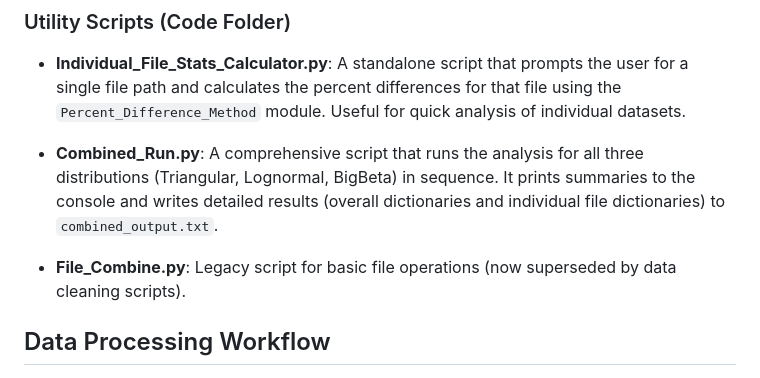
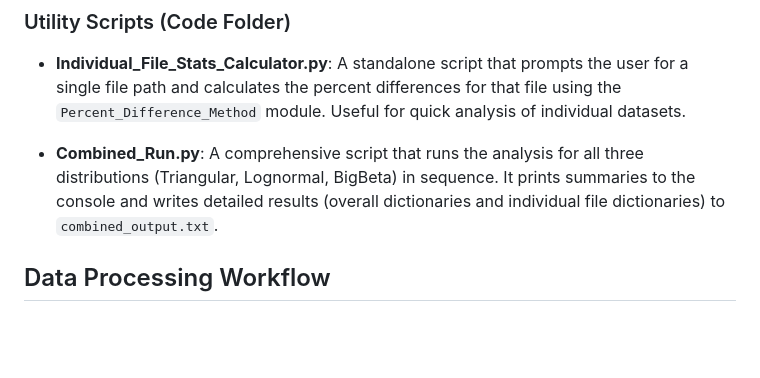
Before and after one commit to Aidan303/Project-Prediction-Analysis, a Markdown page: README.md, the part around the change. Rendered like a GitHub page; blank space fills up the shorter version.

Commit message:
Update README to remove legacy script mention
Removed legacy File_Combine.py reference from README.

```diff
--- a/README.md
+++ b/README.md
@@ -49,8 +49,6 @@ The project has evolved to include comprehensive data preparation, cleaning, and
 - **Individual_File_Stats_Calculator.py**: A standalone script that prompts the user for a single file path and calculates the percent differences for that file using the `Percent_Difference_Method` module. Useful for quick analysis of individual datasets.
 
 - **Combined_Run.py**: A comprehensive script that runs the analysis for all three distributions (Triangular, Lognormal, BigBeta) in sequence. It prints summaries to the console and writes detailed results (overall dictionaries and individual file dictionaries) to `combined_output.txt`.
-
-- **File_Combine.py**: Legacy script for basic file operations (now superseded by data cleaning scripts).
 
 ## Data Processing Workflow
 
```
